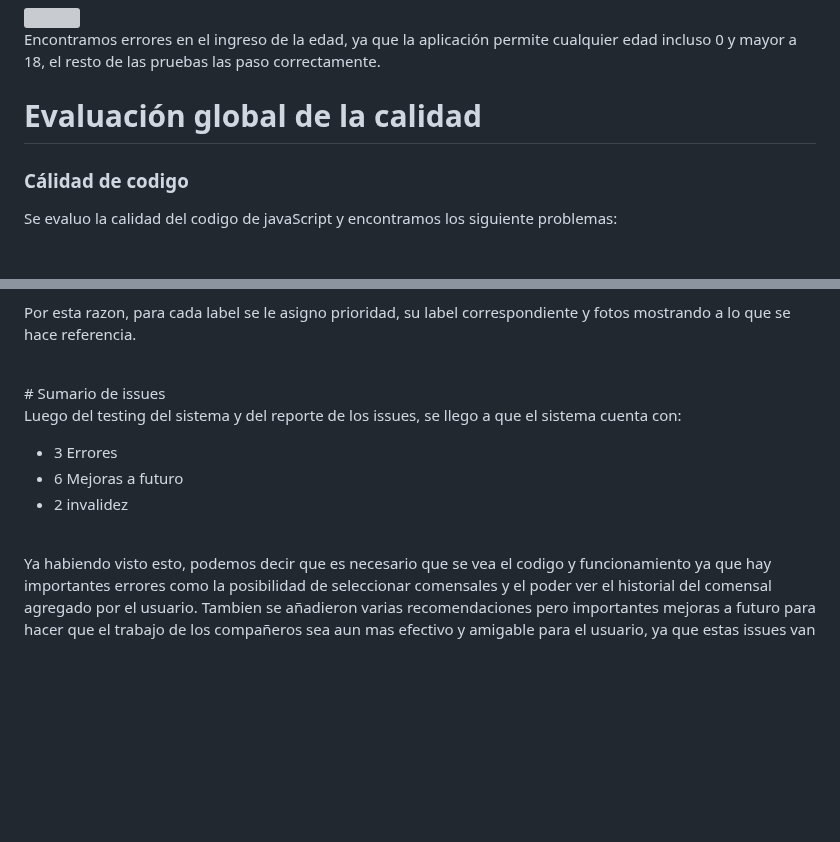
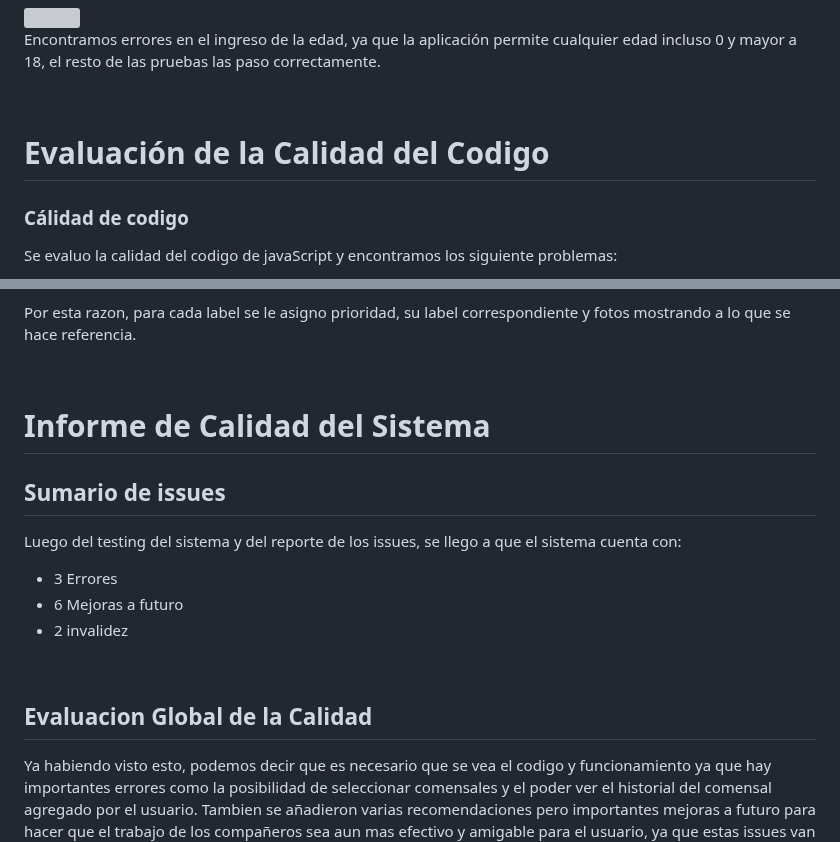
Before and after one commit to ORT-FIS-2022S2/Kadessian-Sapelli, a Markdown page: doc/2b_testing.md, 2 parts joined by grey strips. Rendered like a GitHub page; blank space fills up the shorter version; grey boxes are pictures that could not be loaded.

Commit message:
fix: titulos y orden

```diff
--- a/doc/2b_testing.md
+++ b/doc/2b_testing.md
@@ -106,7 +106,9 @@ Realizamos el test de caja negra de particiones equivalentes en la página de ag
 
 Encontramos errores en el ingreso de la edad, ya que la aplicación permite cualquier edad incluso 0 y mayor a 18, el resto de las pruebas las paso correctamente.
 
-# Evaluación global de la calidad
+<br>
+
+# Evaluación de la Calidad del Codigo
 
 ### Cálidad de codigo
 Se evaluo la calidad del codigo de javaScript y encontramos los siguiente problemas:
@@ -186,7 +188,10 @@ Para cada una de ellas se aplico buenas practicas de reporte asi se entienden lo
 Por esta razon, para cada label se le asigno prioridad, su label correspondiente y fotos mostrando a lo que se hace referencia.
 
 <br>
-# Sumario de issues
+
+# Informe de Calidad del Sistema
+
+## Sumario de issues
 
 Luego del testing del sistema y del reporte de los issues, se llego a que el sistema cuenta con:
 
@@ -196,6 +201,8 @@ Luego del testing del sistema y del reporte de los issues, se llego a que el sis
 
 <br>
 
+## Evaluacion Global de la Calidad
+
 Ya habiendo visto esto, podemos decir que es necesario que se vea el codigo y funcionamiento ya que hay importantes errores como la posibilidad de seleccionar comensales y el poder ver el historial del comensal agregado por el usuario. Tambien se añadieron varias recomendaciones pero importantes mejoras a futuro para hacer que el trabajo de los compañeros sea aun mas efectivo y amigable para el usuario, ya que estas issues van a hacer que el trabajo de los compañeros se destaque mas.
 
 Como conclusion, el sistema hecho por los compañeros esta simple pero hace lo que debe hacer. Para un primer release es muy buen proyecto y creemos que va bien encaminado para ser un excelente sistema para cualquier usuario que desee utilizarlo.
```
